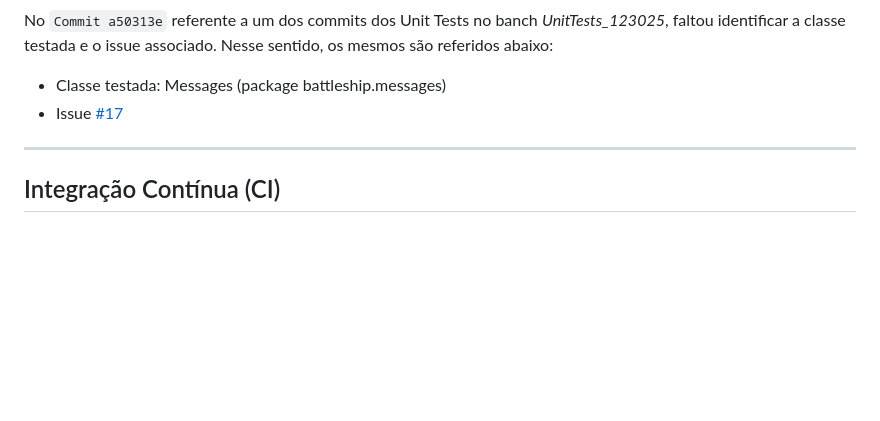
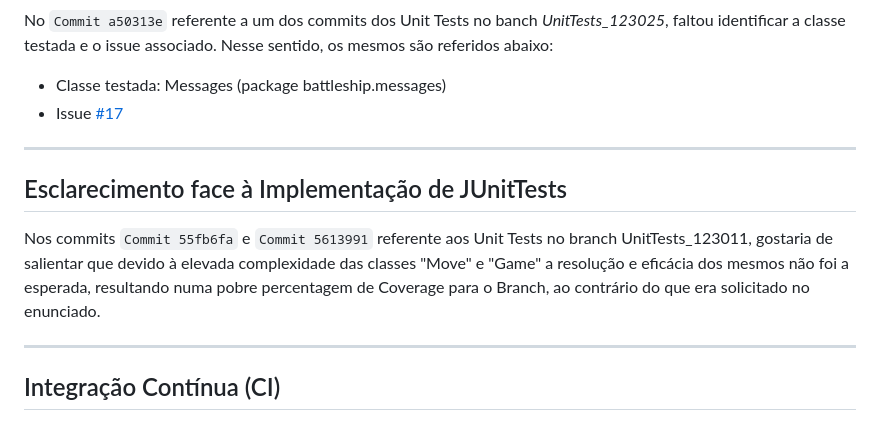
Before and after one commit to IGE-123025/Battleship2, a Markdown page: README.md, the part around the change. GitHub-like rendering; blank space fills up the shorter version.

Commit message:
Update README.md - Explicação Adicional face aos JUnitTests

```diff
--- a/README.md
+++ b/README.md
@@ -198,6 +198,12 @@ Nesse sentido, os mesmos são referidos abaixo:
 
 ---
 
+## Esclarecimento face à Implementação de JUnitTests
+Nos commits `Commit 55fb6fa` e `Commit 5613991` referente aos Unit Tests no branch UnitTests_123011, gostaria de salientar que devido à elevada complexidade das classes "Move" e "Game" a resolução e eficácia dos mesmos
+não foi a esperada, resultando numa pobre percentagem de Coverage para o Branch, ao contrário do que era solicitado no enunciado.
+
+---
+
 ## Integração Contínua (CI)
 
 Este projeto utiliza GitHub Actions para executar automaticamente os testes unitários sempre que é feito um push ou um pull request.
```
